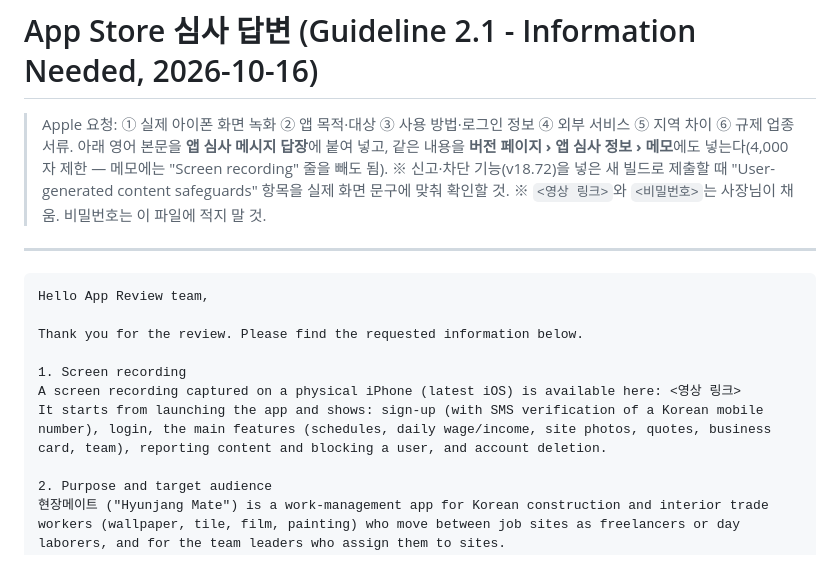
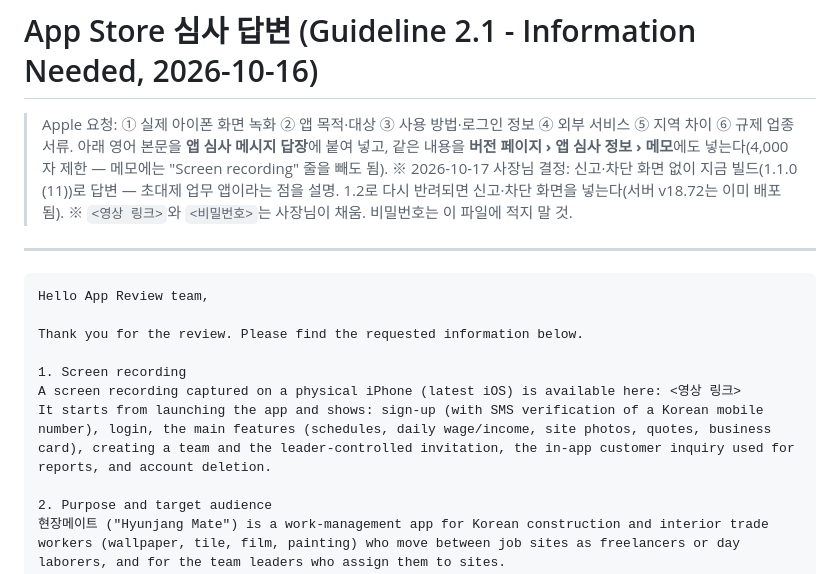
Before and after one commit to parkjaehyeon0416/team-schedule-manager, a Markdown page: docs/app-review-reply.md, the part around one of its changes. Rendered like a GitHub page.

```diff
--- a/docs/app-review-reply.md
+++ b/docs/app-review-reply.md
@@ -2,7 +2,7 @@
 
 > Apple 요청: ① 실제 아이폰 화면 녹화 ② 앱 목적·대상 ③ 사용 방법·로그인 정보 ④ 외부 서비스 ⑤ 지역 차이 ⑥ 규제 업종 서류.
 > 아래 영어 본문을 **앱 심사 메시지 답장**에 붙여 넣고, 같은 내용을 **버전 페이지 › 앱 심사 정보 › 메모**에도 넣는다(4,000자 제한 — 메모에는 "Screen recording" 줄을 빼도 됨).
-> ※ 신고·차단 기능(v18.72)을 넣은 새 빌드로 제출할 때 "User-generated content safeguards" 항목을 실제 화면 문구에 맞춰 확인할 것.
+> ※ 2026-10-17 사장님 결정: 신고·차단 화면 없이 지금 빌드(1.1.0 (11))로 답변 — 초대제 업무 앱이라는 점을 설명. 1.2로 다시 반려되면 신고·차단 화면을 넣는다(서버 v18.72는 이미 배포됨).
 > ※ `<영상 링크>`와 `<비밀번호>`는 사장님이 채움. 비밀번호는 이 파일에 적지 말 것.
 
 ---
@@ -14,7 +14,7 @@ Thank you for the review. Please find the requested information below.
 
 1. Screen recording
 A screen recording captured on a physical iPhone (latest iOS) is available here: <영상 링크>
-It starts from launching the app and shows: sign-up (with SMS verification of a Korean mobile number), login, the main features (schedules, daily wage/income, site photos, quotes, business card, team), reporting content and blocking a user, and account deletion.
+It starts from launching the app and shows: sign-up (with SMS verification of a Korean mobile number), login, the main features (schedules, daily wage/income, site photos, quotes, business card), creating a team and the leader-controlled invitation, the in-app customer inquiry used for reports, and account deletion.
 
 2. Purpose and target audience
 현장메이트 ("Hyunjang Mate") is a work-management app for Korean construction and interior trade workers (wallpaper, tile, film, painting) who move between job sites as freelancers or day laborers, and for the team leaders who assign them to sites.
```
Also changed, not shown: other parts of docs/app-review-reply.md (+25 -8 lines).
